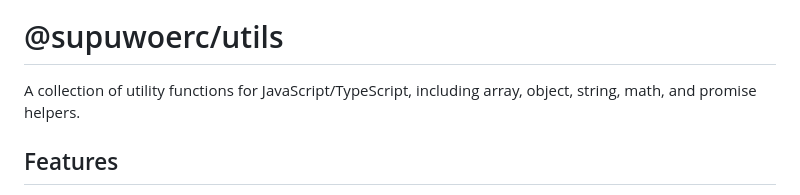
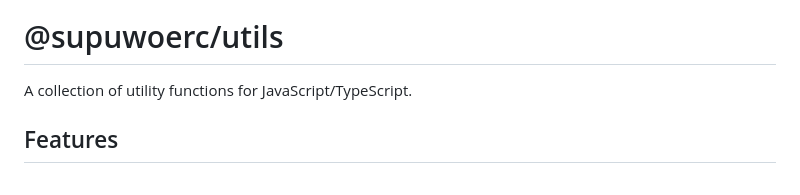
Before and after one commit to supuwoerc/utils, a Markdown page: README.md, the part around the change. Drawn GitHub-style.

```diff
--- a/README.md
+++ b/README.md
@@ -12,7 +12,7 @@
 
 # @supuwoerc/utils
 
-A collection of utility functions for JavaScript/TypeScript, including array, object, string, math, and promise helpers.
+A collection of utility functions for JavaScript/TypeScript.
 
 ## Features
 
```
Also changed, not shown: README.zh_CN.md (+1 -1 lines).
